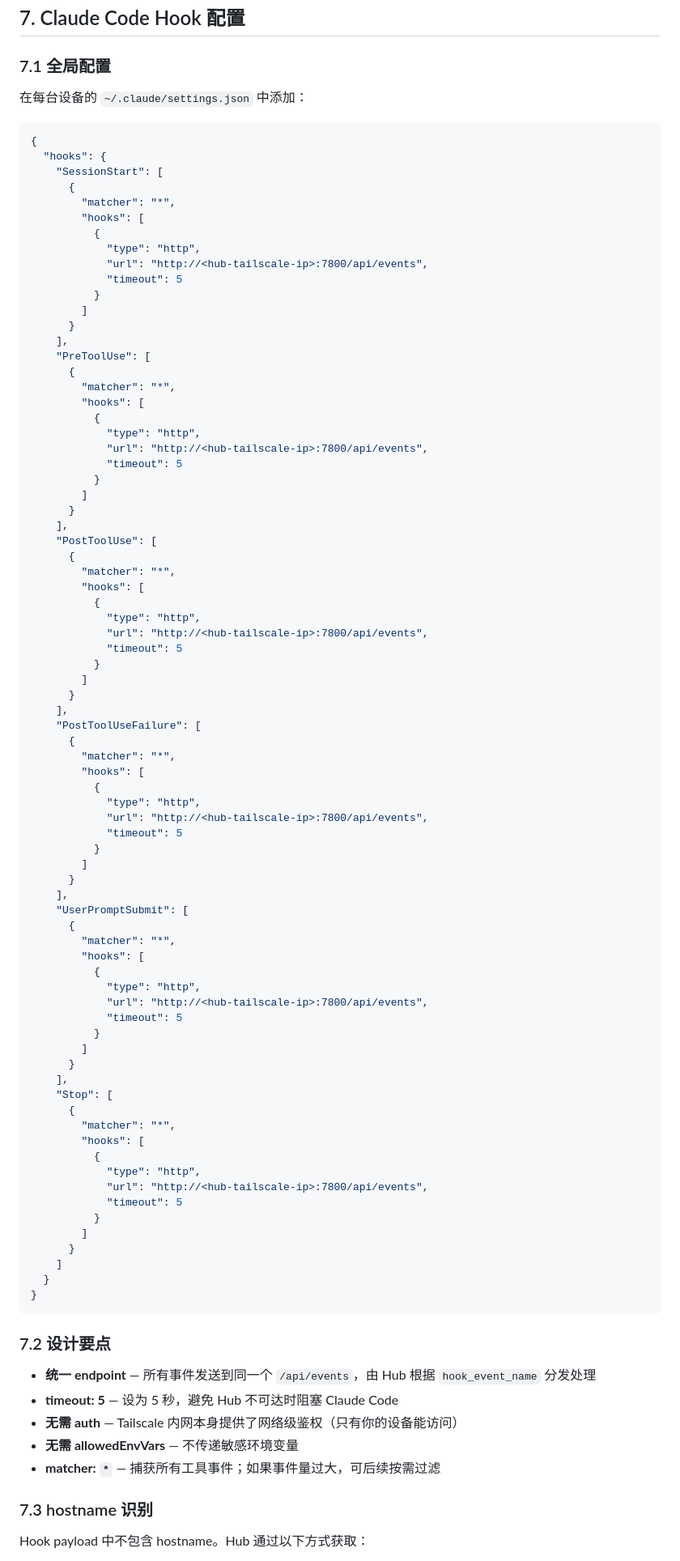
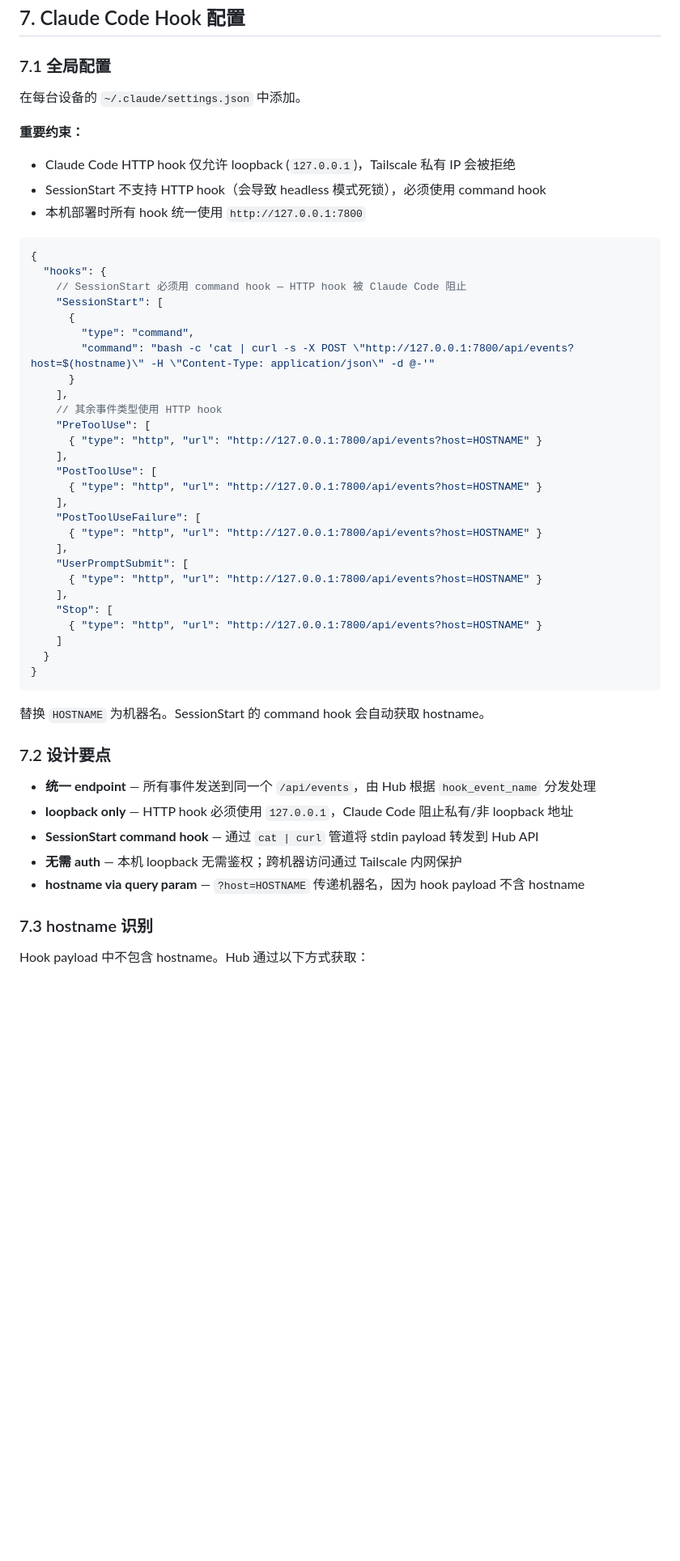
Before and after one commit to BoZhen/agent-hub, a Markdown page: DESIGN.md, the part around one of its changes. Shown at 81% size. Drawn GitHub-style; blank space fills up the shorter version.

````diff
--- a/DESIGN.md
+++ b/DESIGN.md
@@ -335,94 +335,52 @@ sync_status:
 
 ### 7.1 全局配置
 
-在每台设备的 `~/.claude/settings.json` 中添加：
+在每台设备的 `~/.claude/settings.json` 中添加。
 
-```json
+**重要约束：**
+- Claude Code HTTP hook 仅允许 loopback (`127.0.0.1`)，Tailscale 私有 IP 会被拒绝
+- SessionStart 不支持 HTTP hook（会导致 headless 模式死锁），必须使用 command hook
+- 本机部署时所有 hook 统一使用 `http://127.0.0.1:7800`
+
+```jsonc
 {
   "hooks": {
+    // SessionStart 必须用 command hook — HTTP hook 被 Claude Code 阻止
     "SessionStart": [
       {
-        "matcher": "*",
-        "hooks": [
-          {
-            "type": "http",
-            "url": "http://<hub-tailscale-ip>:7800/api/events",
-            "timeout": 5
-          }
-        ]
+        "type": "command",
+        "command": "bash -c 'cat | curl -s -X POST \"http://127.0.0.1:7800/api/events?host=$(hostname)\" -H \"Content-Type: application/json\" -d @-'"
       }
     ],
+    // 其余事件类型使用 HTTP hook
     "PreToolUse": [
-      {
-        "matcher": "*",
-        "hooks": [
-          {
-            "type": "http",
-            "url": "http://<hub-tailscale-ip>:7800/api/events",
-            "timeout": 5
-          }
-        ]
-      }
+      { "type": "http", "url": "http://127.0.0.1:7800/api/events?host=HOSTNAME" }
     ],
     "PostToolUse": [
-      {
-        "matcher": "*",
-        "hooks": [
-          {
-            "type": "http",
-            "url": "http://<hub-tailscale-ip>:7800/api/events",
-            "timeout": 5
-          }
-        ]
-      }
+      { "type": "http", "url": "http://127.0.0.1:7800/api/events?host=HOSTNAME" }
     ],
     "PostToolUseFailure": [
-      {
-        "matcher": "*",
-        "hooks": [
-          {
-            "type": "http",
-            "url": "http://<hub-tailscale-ip>:7800/api/events",
-            "timeout": 5
-          }
-        ]
-      }
+      { "type": "http", "url": "http://127.0.0.1:7800/api/events?host=HOSTNAME" }
     ],
     "UserPromptSubmit": [
-      {
-        "matcher": "*",
-        "hooks": [
-          {
-            "type": "http",
-            "url": "http://<hub-tailscale-ip>:7800/api/events",
-            "timeout": 5
-          }
-        ]
-      }
+      { "type": "http", "url": "http://127.0.0.1:7800/api/events?host=HOSTNAME" }
     ],
     "Stop": [
-      {
-        "matcher": "*",
-        "hooks": [
-          {
-            "type": "http",
-            "url": "http://<hub-tailscale-ip>:7800/api/events",
-            "timeout": 5
-          }
-        ]
-      }
+      { "type": "http", "url": "http://127.0.0.1:7800/api/events?host=HOSTNAME" }
     ]
   }
 }
 ```
 
+替换 `HOSTNAME` 为机器名。SessionStart 的 command hook 会自动获取 hostname。
+
 ### 7.2 设计要点
 
 - **统一 endpoint** — 所有事件发送到同一个 `/api/events`，由 Hub 根据 `hook_event_name` 分发处理
-- **timeout: 5** — 设为 5 秒，避免 Hub 不可达时阻塞 Claude Code
-- **无需 auth** — Tailscale 内网本身提供了网络级鉴权（只有你的设备能访问）
-- **无需 allowedEnvVars** — 不传递敏感环境变量
-- **matcher: `*`** — 捕获所有工具事件；如果事件量过大，可后续按需过滤
+- **loopback only** — HTTP hook 必须使用 `127.0.0.1`，Claude Code 阻止私有/非 loopback 地址
+- **SessionStart command hook** — 通过 `cat | curl` 管道将 stdin payload 转发到 Hub API
+- **无需 auth** — 本机 loopback 无需鉴权；跨机器访问通过 Tailscale 内网保护
+- **hostname via query param** — `?host=HOSTNAME` 传递机器名，因为 hook payload 不含 hostname
 
 ### 7.3 hostname 识别
 
````
Also changed, not shown: other parts of DESIGN.md (+78 -17 lines).
